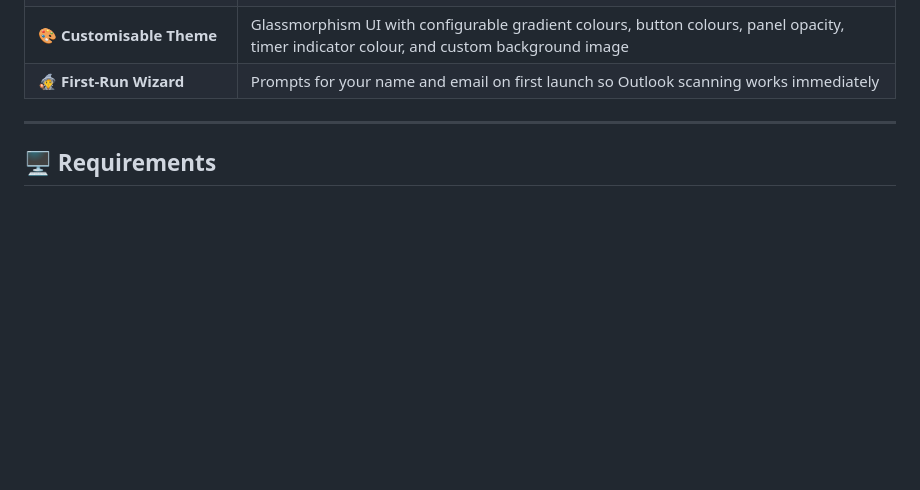
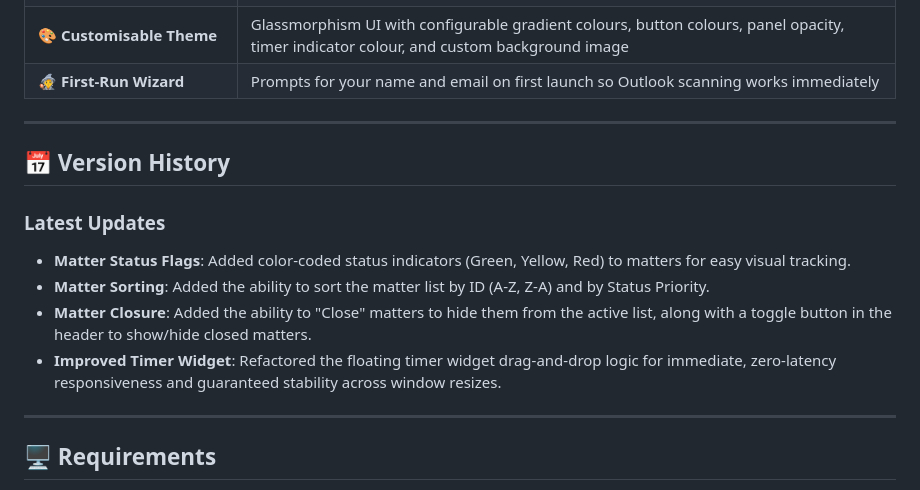
Before and after one commit to worraket/Personal-Timesheet-Assistant, a Markdown page: README.md, the part around the change. Rendered like a GitHub page; blank space fills up the shorter version.

Commit message:
feat: complete matter closure feature and update README

```diff
--- a/README.md
+++ b/README.md
@@ -18,6 +18,16 @@ A local web app for **lawyers and legal professionals** to track billable time a
 | 📤 **CSV Export** | Export all logs to a BOM-encoded UTF-8 CSV file (Excel-compatible, including Thai characters) |
 | 🎨 **Customisable Theme** | Glassmorphism UI with configurable gradient colours, button colours, panel opacity, timer indicator colour, and custom background image |
 | 🧙 **First-Run Wizard** | Prompts for your name and email on first launch so Outlook scanning works immediately |
+
+---
+
+## 📅 Version History
+
+### Latest Updates
+- **Matter Status Flags**: Added color-coded status indicators (Green, Yellow, Red) to matters for easy visual tracking.
+- **Matter Sorting**: Added the ability to sort the matter list by ID (A-Z, Z-A) and by Status Priority.
+- **Matter Closure**: Added the ability to "Close" matters to hide them from the active list, along with a toggle button in the header to show/hide closed matters.
+- **Improved Timer Widget**: Refactored the floating timer widget drag-and-drop logic for immediate, zero-latency responsiveness and guaranteed stability across window resizes.
 
 ---
 
```
